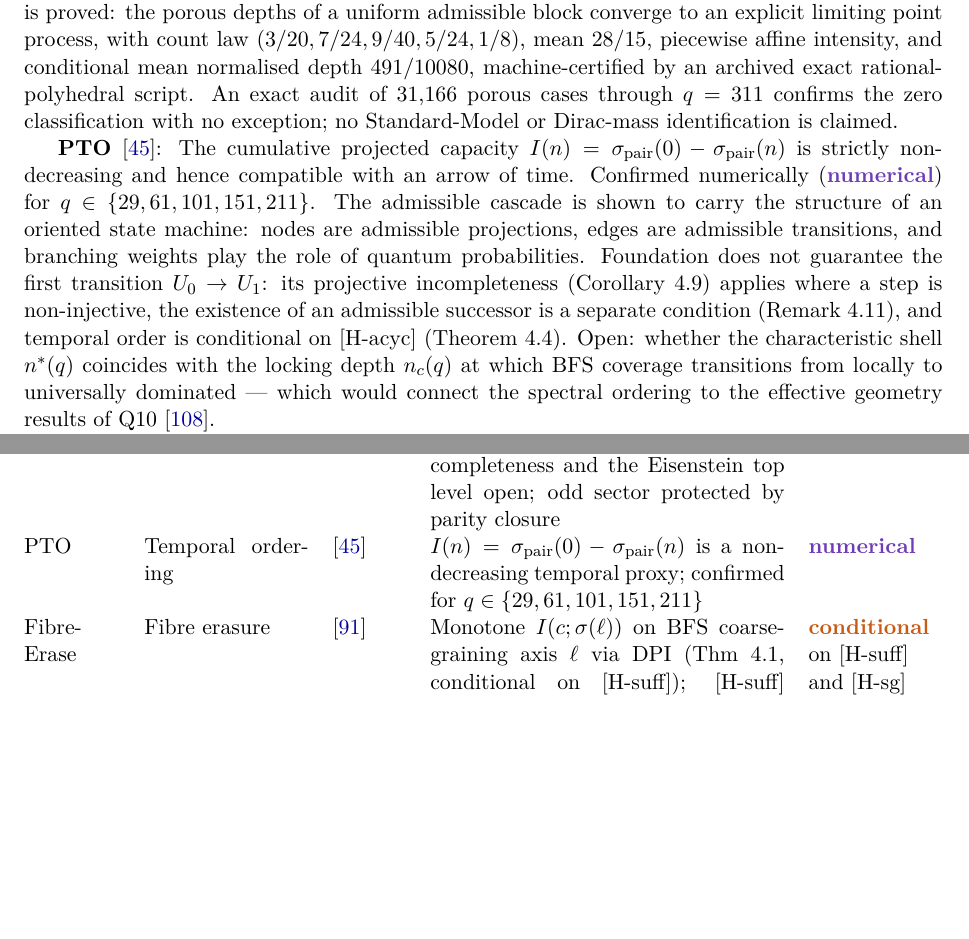
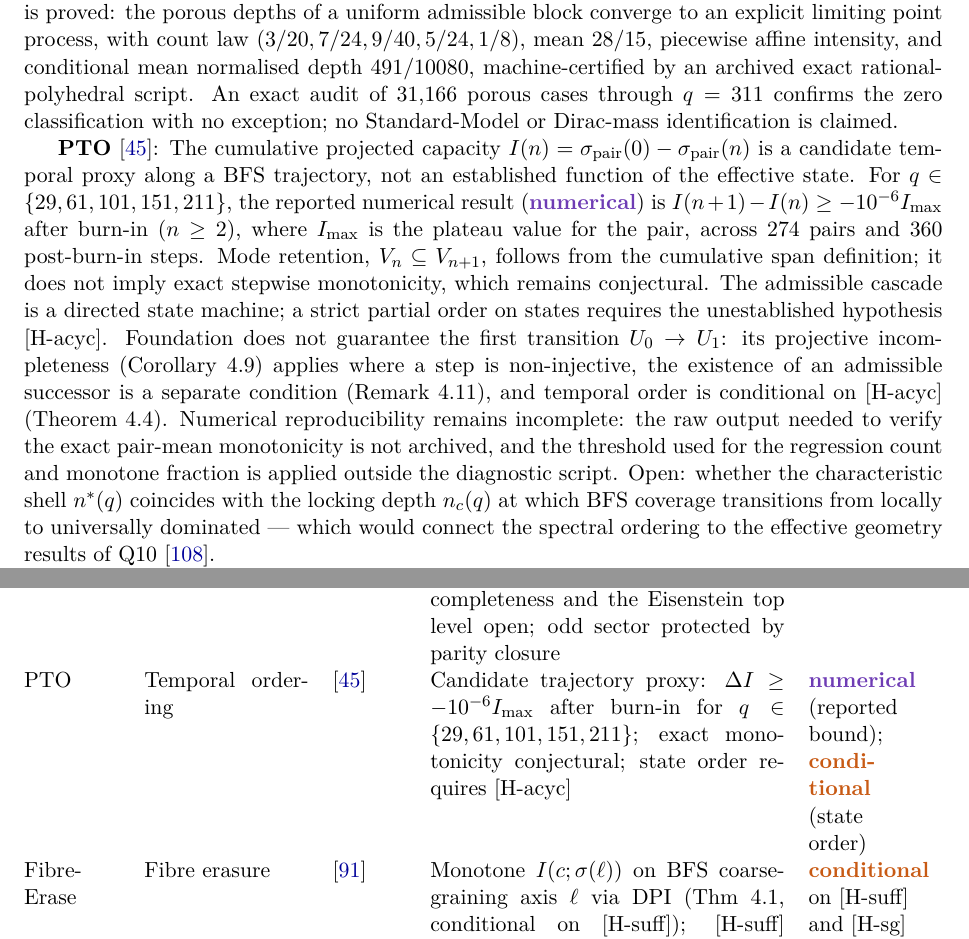
Before and after one commit to Cosmochrony/program, a LaTeX paper (tex/program.tex): two parts of pages 16 and 45 of 89, joined at a grey line, cut so that both start at the same text, the shorter picture padded with empty space. Compiled offline with pdfLaTeX.

Commit message:
Align PTO synthesis with retention, numerical tolerance and conditional state order

```diff
--- a/tex/program.tex
+++ b/tex/program.tex
@@ -63,7 +63,7 @@ A Structural Roadmap and Paper Inventory}
 \small Independent Researcher\\
 \small \texttt{jerome.beau@cosmochrony.org}}
 
-\date{2026\\[2pt]\small Version 2.37}
+\date{2026\\[2pt]\small Version 2.38}
 
 \begin{document}
 
@@ -1035,16 +1036,21 @@ A Structural Roadmap and Paper Inventory}
     no Standard-Model or Dirac-mass identification is claimed.
 
     \textbf{PTO}~\cite{Beau2026pto}: The cumulative projected capacity
-    $I(n) = \sigma_{\mathrm{pair}}(0) - \sigma_{\mathrm{pair}}(n)$ is strictly non-decreasing and
-    hence compatible with an arrow of time.
-    Confirmed numerically (\snum) for
-    $q \in \{29, 61, 101, 151, 211\}$.
-    The admissible cascade is shown to carry the structure of an oriented state machine:
-    nodes are admissible projections, edges are admissible transitions, and branching weights
-    play the role of quantum probabilities.
+    $I(n) = \sigma_{\mathrm{pair}}(0) - \sigma_{\mathrm{pair}}(n)$ is a candidate temporal proxy
+    along a BFS trajectory, not an established function of the effective state.
+    For $q \in \{29, 61, 101, 151, 211\}$, the reported numerical result (\snum) is
+    $I(n+1)-I(n) \geq -10^{-6}I_{\max}$ after burn-in ($n \geq 2$), where $I_{\max}$
+    is the plateau value for the pair, across 274 pairs and 360 post-burn-in steps.
+    Mode retention, $V_n \subseteq V_{n+1}$, follows from the cumulative span definition;
+    it does not imply exact stepwise monotonicity, which remains conjectural.
+    The admissible cascade is a directed state machine; a strict partial order on states requires
+    the unestablished hypothesis [H-acyc].
     Foundation does not guarantee the first transition $U_0 \to U_1$: its projective incompleteness
     (Corollary~4.9) applies where a step is non-injective, the existence of an admissible successor is a
     separate condition (Remark~4.11), and temporal order is conditional on [H-acyc] (Theorem~4.4).
+    Numerical reproducibility remains incomplete: the raw output needed to verify the exact
+    pair-mean monotonicity is not archived, and the threshold used for the regression count and
+    monotone fraction is applied outside the diagnostic script.
     Open: whether the characteristic shell $n^*(q)$ coincides with the locking depth $n_c(q)$
     at which BFS coverage transitions from locally to universally dominated — which would connect
     the spectral ordering to the effective geometry results of Q10~\cite{Beau2026q10}.
@@ -3117,9 +3123,10 @@ A Structural Roadmap and Paper Inventory}
       odd sector protected by parity closure &
       \sproved\ /\ \sopen \\[3pt]
       PTO & Temporal ordering & \cite{Beau2026pto} &
-      $I(n) = \sigma_{\mathrm{pair}}(0) - \sigma_{\mathrm{pair}}(n)$ is a non-decreasing
-      temporal proxy; confirmed for $q \in \{29, 61, 101, 151, 211\}$ &
-      \snum \\[3pt]
+      Candidate trajectory proxy: $\Delta I \geq -10^{-6}I_{\max}$ after burn-in for
+      $q \in \{29, 61, 101, 151, 211\}$; exact monotonicity conjectural;
+      state order requires [H-acyc] &
+      \snum{} (reported bound); \scond{} (state order) \\[3pt]
       Fibre\-Erase & Fibre erasure & \cite{Beau2026fe} &
       Monotone $I(c;\sigma(\ell))$ on BFS coarse-graining axis~$\ell$ via DPI (Thm~4.1,
       conditional on [H-suff]); [H-suff] proved at the rank level (Prop.~3.6); capacity-level
```
Also changed, not shown: tex/cosmochrony-bibliography.bib (+4 -1 lines), README.md, tex/program.tex (5 more changed lines), 2 other files.
